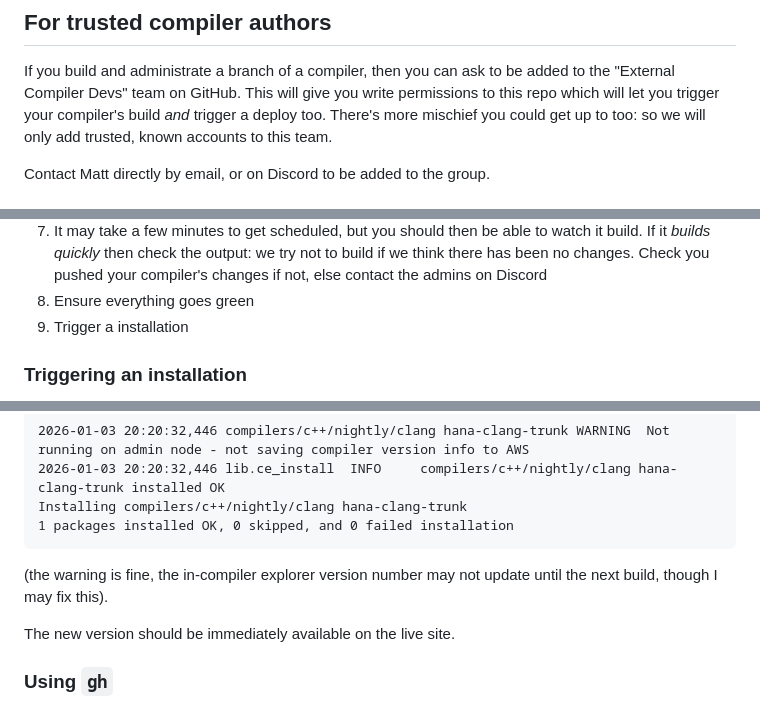
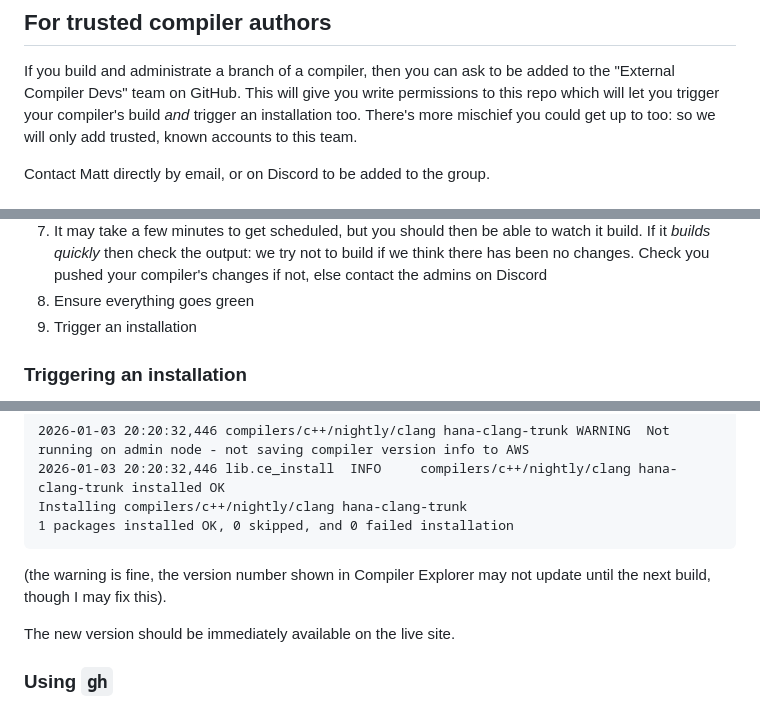
Before and after one commit to compiler-explorer/compiler-workflows, a Markdown page: README.md, 3 parts joined by grey strips. Drawn GitHub-style.

Commit message:
Claude suggestions

````diff
--- a/README.md
+++ b/README.md
@@ -24,7 +24,7 @@ Instead do following:
 If you build and administrate a branch of a compiler, then you can ask
 to be added to the "External Compiler Devs" team on GitHub. This will
 give you write permissions to this repo which will let you trigger your
-compiler's build _and_ trigger a deploy too. There's more mischief you
+compiler's build _and_ trigger an installation too. There's more mischief you
 could get up to too: so we will only add trusted, known accounts to this
 team.
 
@@ -44,7 +44,7 @@ Contact Matt directly by email, or on Discord to be added to the group.
    build if we think there has been no changes. Check you pushed your compiler's
    changes if not, else contact the admins on Discord
 8. Ensure everything goes green
-9. Trigger a installation
+9. Trigger an installation
 
 ### Triggering an installation
 
@@ -62,7 +62,7 @@ Installing compilers/c++/nightly/clang hana-clang-trunk
 1 packages installed OK, 0 skipped, and 0 failed installation
 ```
 
-(the warning is fine, the in-compiler explorer version number may not update until the next build, though I may fix this).
+(the warning is fine, the version number shown in Compiler Explorer may not update until the next build, though I may fix this).
 
 The new version should be immediately available on the live site.
 
````
